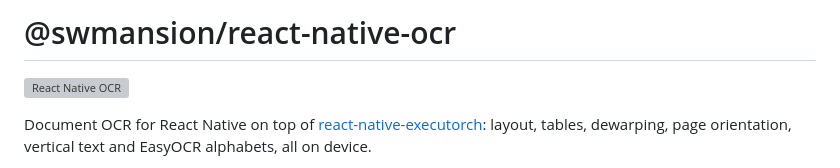
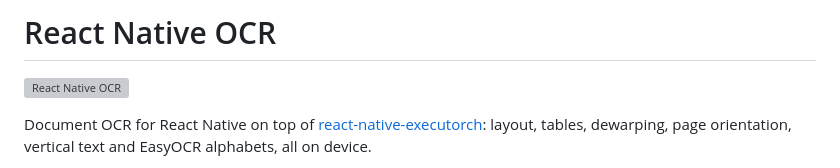
Before and after one commit to software-mansion-labs/react-native-ocr, a Markdown page: README.md, the part around the change. Rendered like a GitHub page; grey boxes are pictures that could not be loaded.

Commit message:
docs: title the README "React Native OCR" to match react-native-rag

```diff
--- a/README.md
+++ b/README.md
@@ -1,4 +1,4 @@
-# @swmansion/react-native-ocr
+# React Native OCR
 
 ![React Native OCR](https://github.com/user-attachments/assets/a1944a2a-a366-43a7-8dcd-5d5dfbba8730)
 
```
